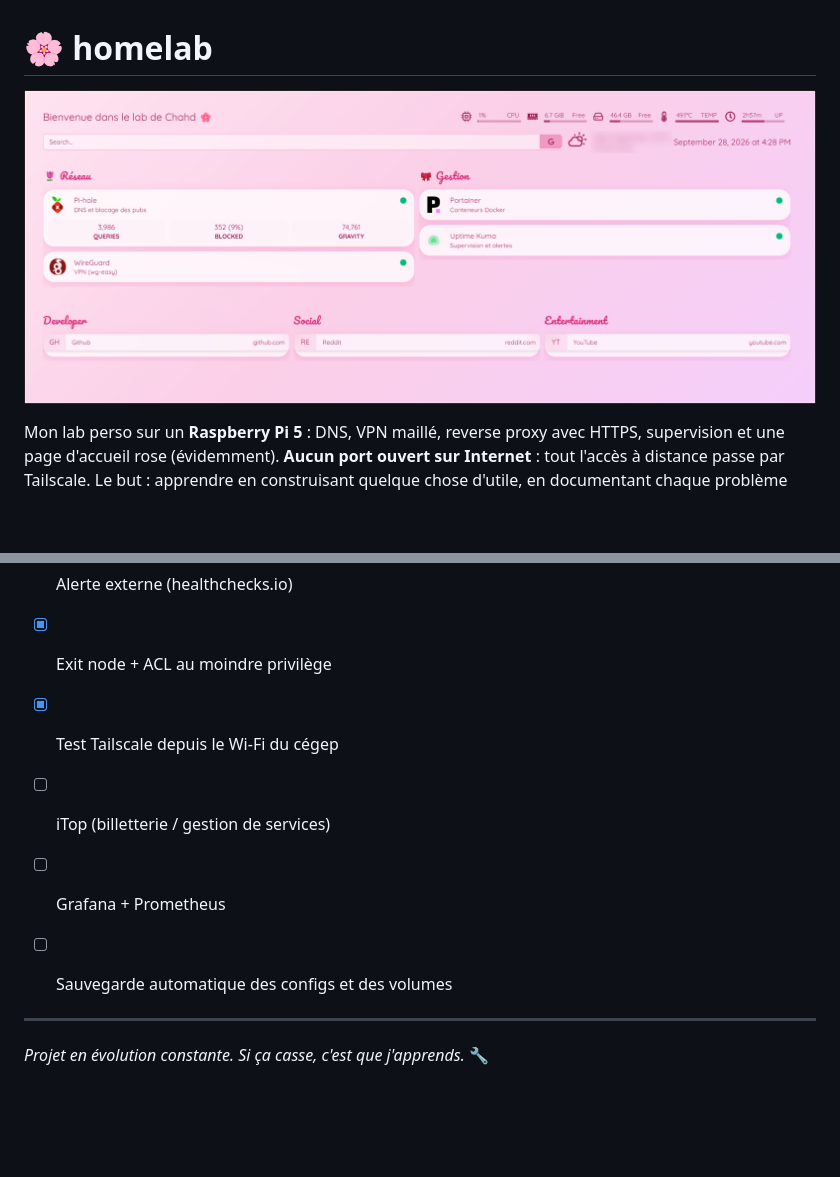
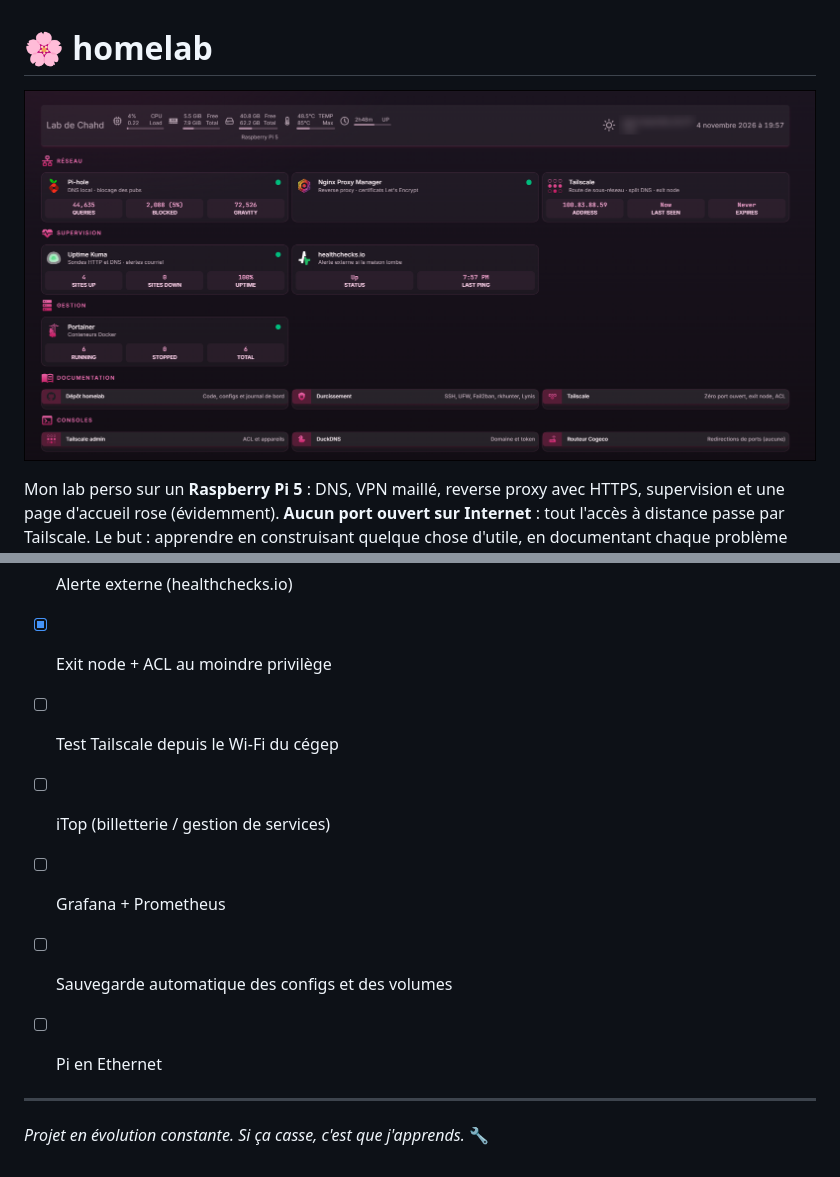
Before and after one commit to 0nyxra/homelab, a Markdown page: README.md, 2 parts joined by grey strips. GitHub-like rendering; pictures changed too: docs/homepage.png; blank space fills up the shorter version.

Commit message:
Tailscale, zéro port ouvert, nouvelle Homepage

```diff
--- a/README.md
+++ b/README.md
@@ -306,10 +306,11 @@ Leçon : une IP n'identifie une machine que dans un réseau donné. Toujours vé
 - [x] Tailscale (route de sous-réseau, split DNS) et **zéro port ouvert**
 - [x] Alerte externe (healthchecks.io)
 - [x] Exit node + ACL au moindre privilège
-- [x]  Test Tailscale depuis le Wi-Fi du cégep
+- [ ] Test Tailscale depuis le Wi-Fi du cégep
 - [ ] iTop (billetterie / gestion de services)
 - [ ] Grafana + Prometheus
 - [ ] Sauvegarde automatique des configs et des volumes
+- [ ] Pi en Ethernet
 
 
 ---
```
Also changed, not shown: docs/tailscale.md (added, +370 -0 lines), 7 other files.
